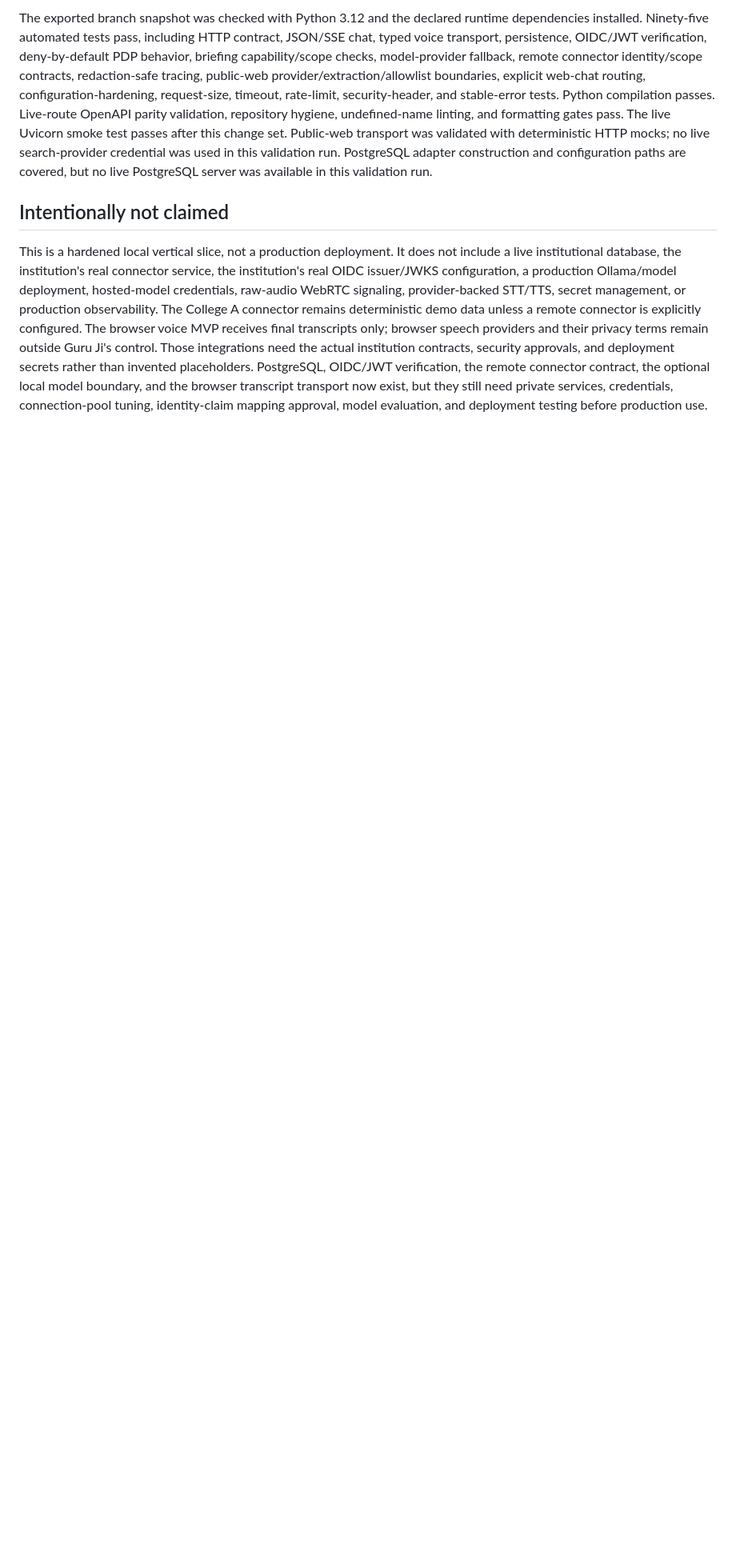
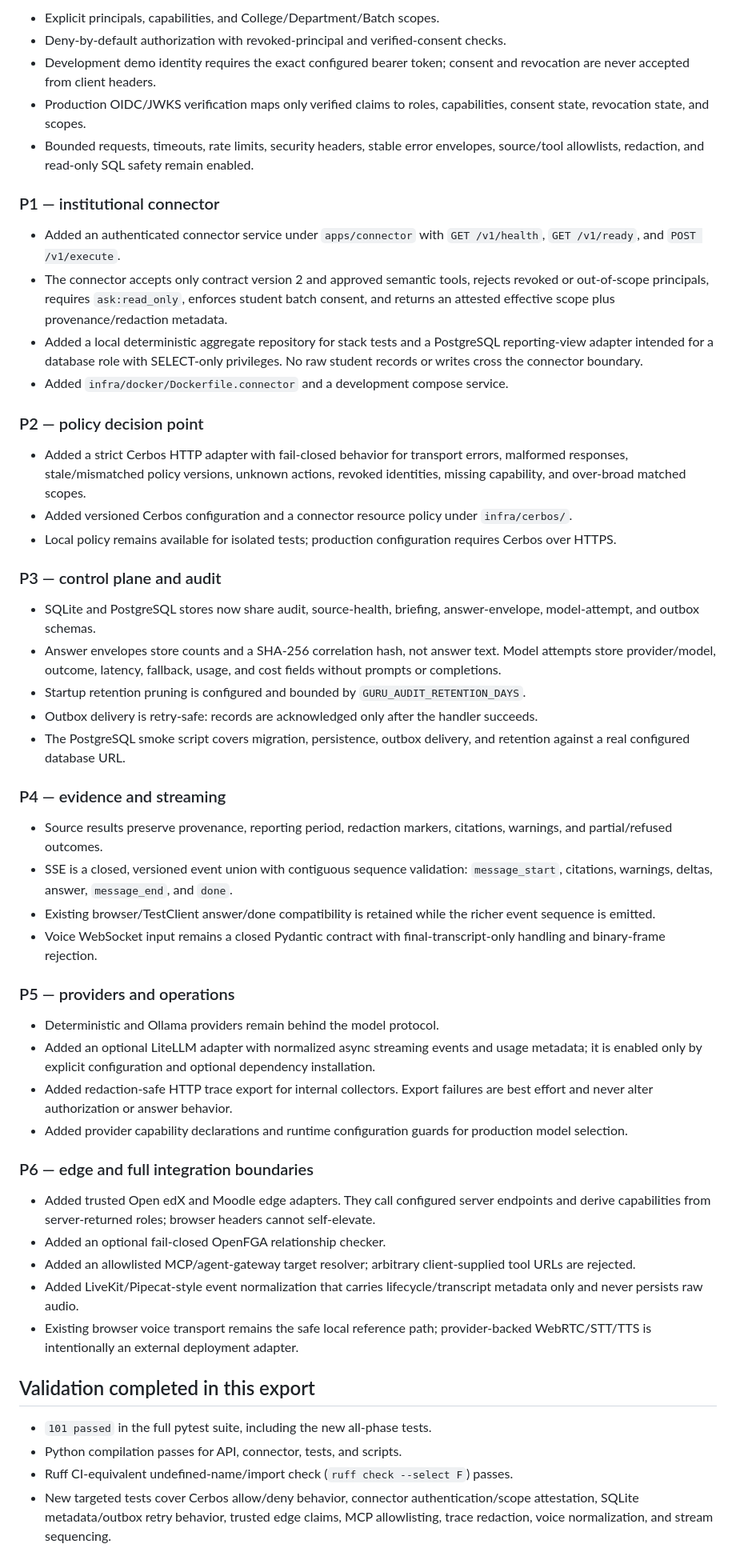
Before and after one commit to darshani8/guru-ji, a Markdown page: docs/IMPLEMENTATION_STATUS.md, the part around one of its changes. Shown at 80% size. GitHub-like rendering; blank space fills up the shorter version.

Commit message:
Complete all-phase implementation: docs/IMPLEMENTATION_STATUS.md

```diff
--- a/docs/IMPLEMENTATION_STATUS.md
+++ b/docs/IMPLEMENTATION_STATUS.md
@@ -35,6 +8,57 @@
 
-The exported branch snapshot was checked with Python 3.12 and the declared runtime dependencies installed. Ninety-five automated tests pass, including HTTP contract, JSON/SSE chat, typed voice transport, persistence, OIDC/JWT verification, deny-by-default PDP behavior, briefing capability/scope checks, model-provider fallback, remote connector identity/scope contracts, redaction-safe tracing, public-web provider/extraction/allowlist boundaries, explicit web-chat routing, configuration-hardening, request-size, timeout, rate-limit, security-header, and stable-error tests. Python compilation passes. Live-route OpenAPI parity validation, repository hygiene, undefined-name linting, and formatting gates pass. The live Uvicorn smoke test passes after this change set. Public-web transport was validated with deterministic HTTP mocks; no live search-provider credential was used in this validation run. PostgreSQL adapter construction and configuration paths are covered, but no live PostgreSQL server was available in this validation run.
+- Explicit principals, capabilities, and College/Department/Batch scopes.
+- Deny-by-default authorization with revoked-principal and verified-consent checks.
+- Development demo identity requires the exact configured bearer token; consent and revocation are never accepted from client headers.
+- Production OIDC/JWKS verification maps only verified claims to roles, capabilities, consent state, revocation state, and scopes.
+- Bounded requests, timeouts, rate limits, security headers, stable error envelopes, source/tool allowlists, redaction, and read-only SQL safety remain enabled.
 
-## Intentionally not claimed
+### P1 — institutional connector
 
-This is a hardened local vertical slice, not a production deployment. It does not include a live institutional database, the institution's real connector service, the institution's real OIDC issuer/JWKS configuration, a production Ollama/model deployment, hosted-model credentials, raw-audio WebRTC signaling, provider-backed STT/TTS, secret management, or production observability. The College A connector remains deterministic demo data unless a remote connector is explicitly configured. The browser voice MVP receives final transcripts only; browser speech providers and their privacy terms remain outside Guru Ji's control. Those integrations need the actual institution contracts, security approvals, and deployment secrets rather than invented placeholders. PostgreSQL, OIDC/JWT verification, the remote connector contract, the optional local model boundary, and the browser transcript transport now exist, but they still need private services, credentials, connection-pool tuning, identity-claim mapping approval, model evaluation, and deployment testing before production use.
+- Added an authenticated connector service under `apps/connector` with `GET /v1/health`, `GET /v1/ready`, and `POST /v1/execute`.
+- The connector accepts only contract version 2 and approved semantic tools, rejects revoked or out-of-scope principals, requires `ask:read_only`, enforces student batch consent, and returns an attested effective scope plus provenance/redaction metadata.
+- Added a local deterministic aggregate repository for stack tests and a PostgreSQL reporting-view adapter intended for a database role with SELECT-only privileges. No raw student records or writes cross the connector boundary.
+- Added `infra/docker/Dockerfile.connector` and a development compose service.
+
+### P2 — policy decision point
+
+- Added a strict Cerbos HTTP adapter with fail-closed behavior for transport errors, malformed responses, stale/mismatched policy versions, unknown actions, revoked identities, missing capability, and over-broad matched scopes.
+- Added versioned Cerbos configuration and a connector resource policy under `infra/cerbos/`.
+- Local policy remains available for isolated tests; production configuration requires Cerbos over HTTPS.
+
+### P3 — control plane and audit
+
+- SQLite and PostgreSQL stores now share audit, source-health, briefing, answer-envelope, model-attempt, and outbox schemas.
+- Answer envelopes store counts and a SHA-256 correlation hash, not answer text. Model attempts store provider/model, outcome, latency, fallback, usage, and cost fields without prompts or completions.
+- Startup retention pruning is configured and bounded by `GURU_AUDIT_RETENTION_DAYS`.
+- Outbox delivery is retry-safe: records are acknowledged only after the handler succeeds.
+- The PostgreSQL smoke script covers migration, persistence, outbox delivery, and retention against a real configured database URL.
+
+### P4 — evidence and streaming
+
+- Source results preserve provenance, reporting period, redaction markers, citations, warnings, and partial/refused outcomes.
+- SSE is a closed, versioned event union with contiguous sequence validation: `message_start`, citations, warnings, deltas, answer, `message_end`, and `done`.
+- Existing browser/TestClient answer/done compatibility is retained while the richer event sequence is emitted.
+- Voice WebSocket input remains a closed Pydantic contract with final-transcript-only handling and binary-frame rejection.
+
+### P5 — providers and operations
+
+- Deterministic and Ollama providers remain behind the model protocol.
+- Added an optional LiteLLM adapter with normalized async streaming events and usage metadata; it is enabled only by explicit configuration and optional dependency installation.
+- Added redaction-safe HTTP trace export for internal collectors. Export failures are best effort and never alter authorization or answer behavior.
+- Added provider capability declarations and runtime configuration guards for production model selection.
+
+### P6 — edge and full integration boundaries
+
+- Added trusted Open edX and Moodle edge adapters. They call configured server endpoints and derive capabilities from server-returned roles; browser headers cannot self-elevate.
+- Added an optional fail-closed OpenFGA relationship checker.
+- Added an allowlisted MCP/agent-gateway target resolver; arbitrary client-supplied tool URLs are rejected.
+- Added LiveKit/Pipecat-style event normalization that carries lifecycle/transcript metadata only and never persists raw audio.
+- Existing browser voice transport remains the safe local reference path; provider-backed WebRTC/STT/TTS is intentionally an external deployment adapter.
+
+## Validation completed in this export
+
+- `101 passed` in the full pytest suite, including the new all-phase tests.
+- Python compilation passes for API, connector, tests, and scripts.
+- Ruff CI-equivalent undefined-name/import check (`ruff check --select F`) passes.
+- New targeted tests cover Cerbos allow/deny behavior, connector authentication/scope attestation, SQLite metadata/outbox retry behavior, trusted edge claims, MCP allowlisting, trace redaction, voice normalization, and stream sequencing.
+
```
Also changed, not shown: other parts of docs/IMPLEMENTATION_STATUS.md (+24 -41 lines).
